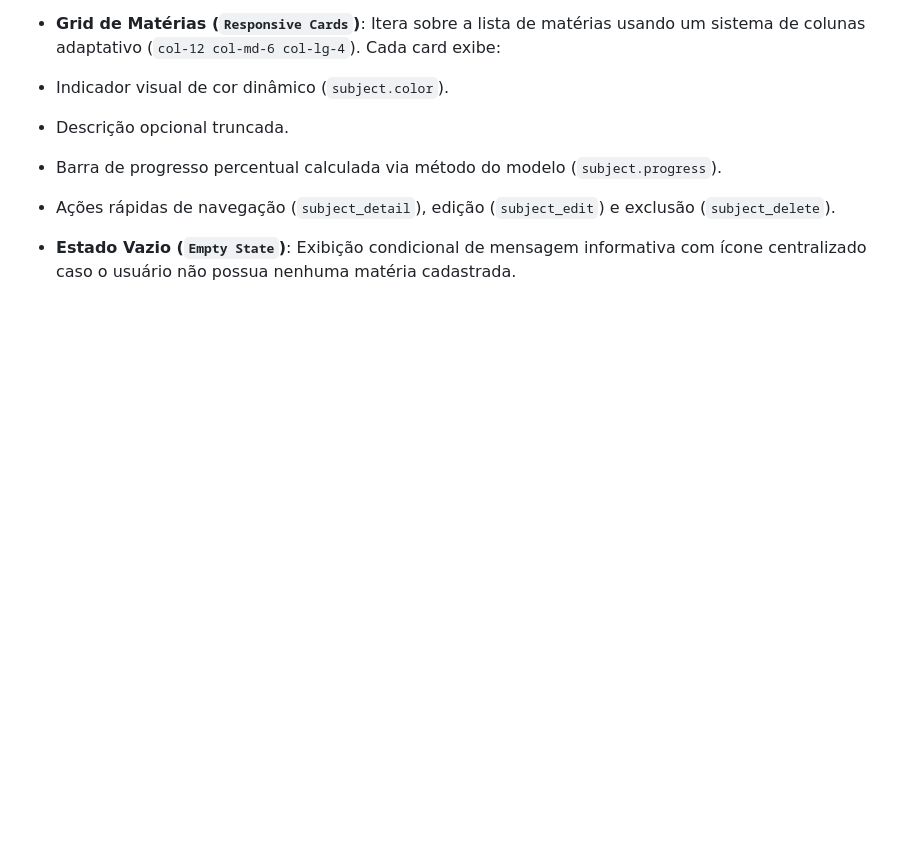
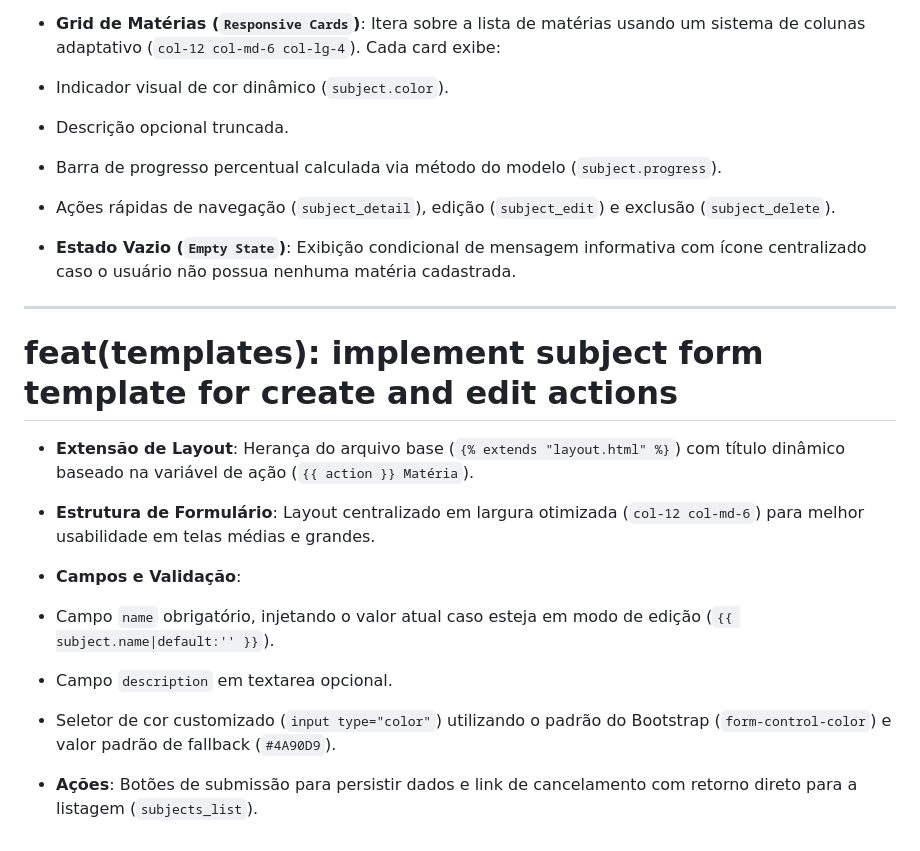
Before and after one commit to ArthurMaceddo/cs50w-projects, a Markdown page: TECHNICAL_DOCS.md, the part around the change. Drawn GitHub-style; blank space fills up the shorter version.

Commit message:
docs(templates): add technical documentation for subject form template

```diff
--- a/TECHNICAL_DOCS.md
+++ b/TECHNICAL_DOCS.md
@@ -479,3 +479,17 @@ https://docs.djangoproject.com/en/6.0/topics/auth/default/ - UserCreationForm
 
 
 * **Estado Vazio (`Empty State`)**: Exibição condicional de mensagem informativa com ícone centralizado caso o usuário não possua nenhuma matéria cadastrada.
+
+<hr>
+
+# feat(templates): implement subject form template for create and edit actions
+
+* **Extensão de Layout**: Herança do arquivo base (`{% extends "layout.html" %}`) com título dinâmico baseado na variável de ação (`{{ action }} Matéria`).
+* **Estrutura de Formulário**: Layout centralizado em largura otimizada (`col-12 col-md-6`) para melhor usabilidade em telas médias e grandes.
+* **Campos e Validação**:
+* Campo `name` obrigatório, injetando o valor atual caso esteja em modo de edição (`{{ subject.name|default:'' }}`).
+* Campo `description` em textarea opcional.
+* Seletor de cor customizado (`input type="color"`) utilizando o padrão do Bootstrap (`form-control-color`) e valor padrão de fallback (`#4A90D9`).
+
+
+* **Ações**: Botões de submissão para persistir dados e link de cancelamento com retorno direto para a listagem (`subjects_list`).
```
